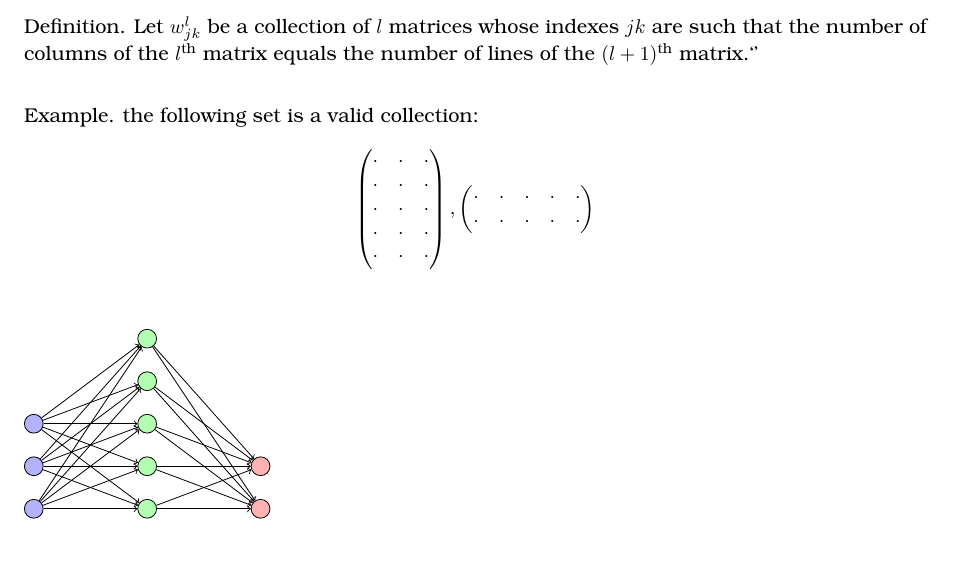
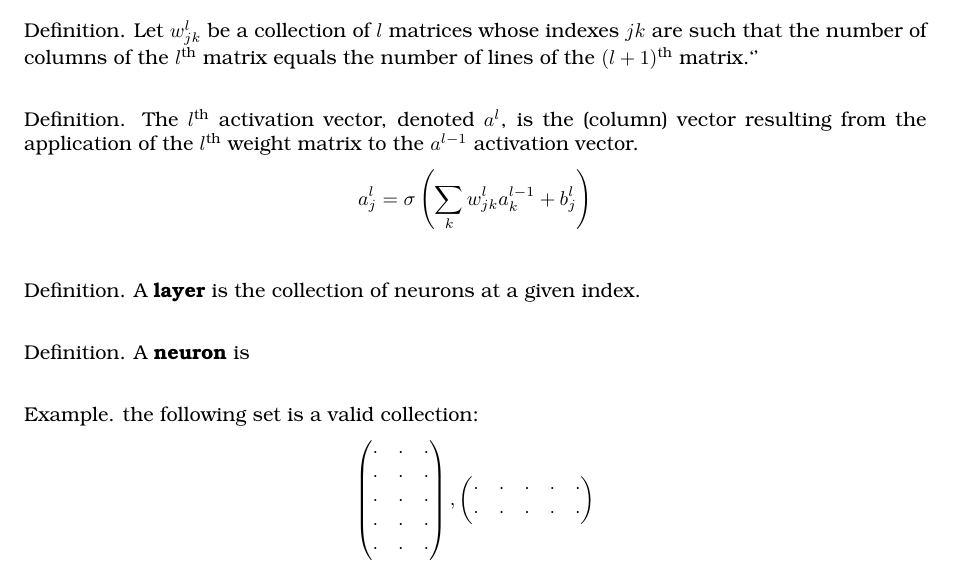
Before and after one commit to caiolagana/DeepLearningPython, a LaTeX letter (LaTeX/nn.tex): part of the page before the commit and part of page 1 of 2 after it, cut so that both start at the same text. Compiled offline with pdfLaTeX.

Commit message:
starting some definitions

```diff
--- a/LaTeX/nn.tex
+++ b/LaTeX/nn.tex
@@ -82,6 +82,15 @@ Rua Cristiano Vianna 104, ap 21\\
 Definition. Let $w^l_{jk}$ be a collection of $l$ matrices whose indexes $jk$ are such that the number of columns of the $l$\textsuperscript{th} matrix equals the number of lines of the $(l+1)$\textsuperscript{th} matrix.`'
 
 
+Definition. The $l$\textsuperscript{th} activation vector, denoted $a^l$, is the (column) vector resulting from the application of the $l$\textsuperscript{th} weight matrix to the $a^{l-1}$ activation vector.
+\[
+  a^l_j = \sigma \left(\sum_k w^l_{jk}a^{l-1}_k+b^l_j\right)
+\]
+
+Definition. A {\bf layer} is the collection of neurons at a given index.
+
+Definition. A {\bf neuron} is
+
 Example. the following set is a valid collection:
 \[
     \begin{pmatrix}
```
Also changed, not shown: 1 other file.
